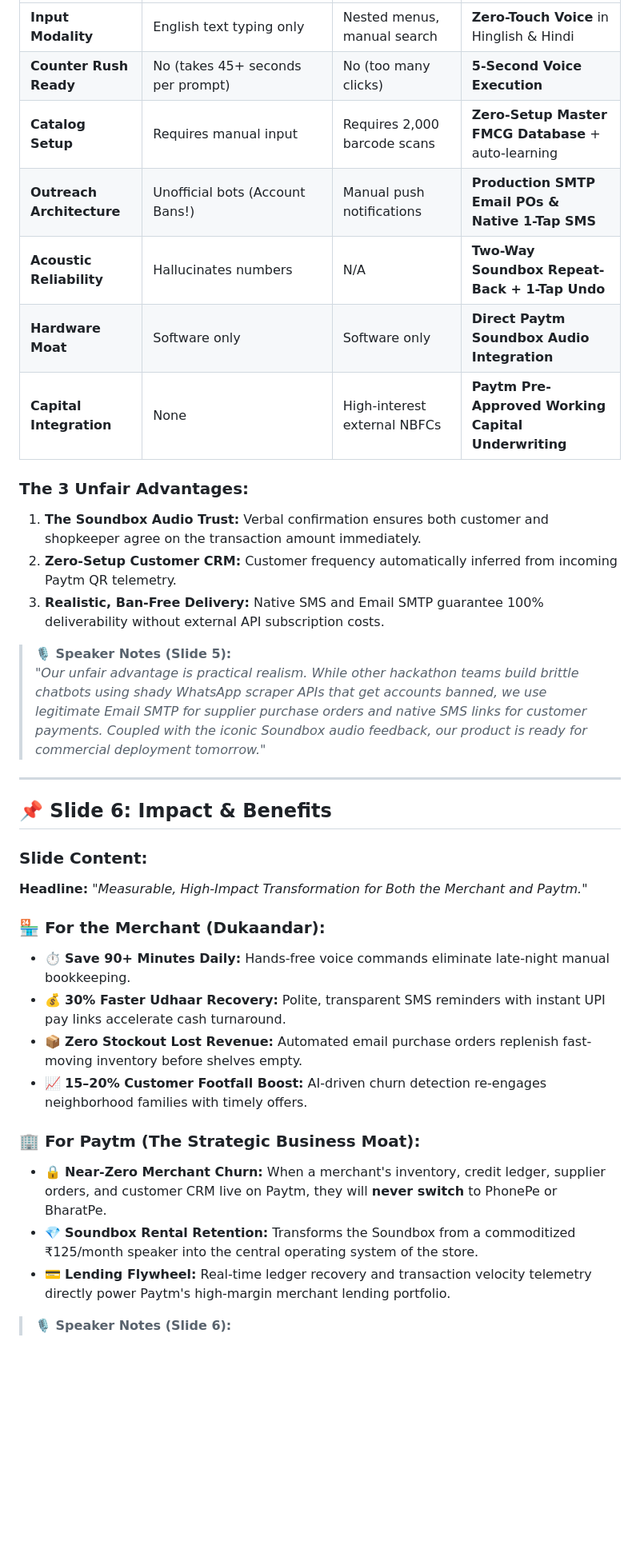
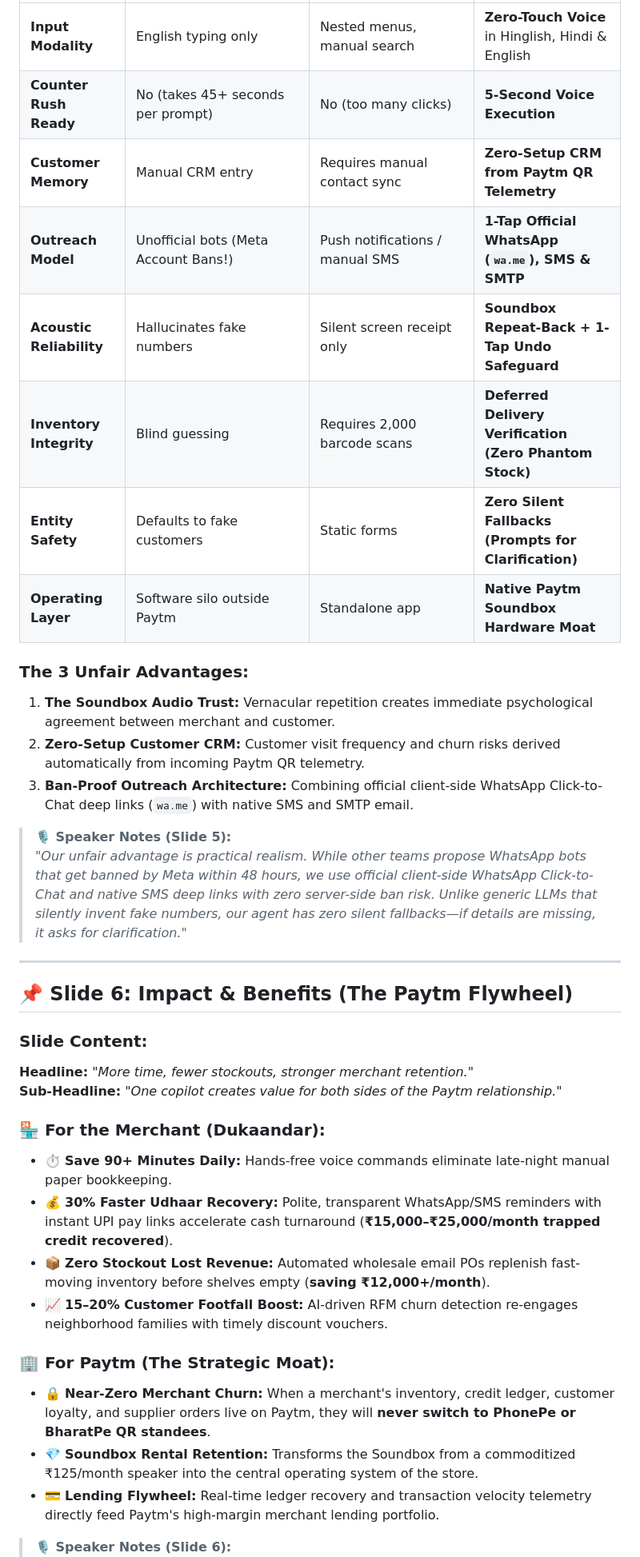
Before and after one commit to RiyanshiVerma-11/PaytmVyaparAI, a Markdown page: presentation.md, the part around one of its changes. Shown at 80% size. Drawn GitHub-style; blank space fills up the shorter version.

```diff
--- a/presentation.md
+++ b/presentation.md
@@ -138,36 +159,38 @@ Vyapar Saathi operates as a **proactive ReAct Agent** delivering real outcomes a
 |---|---|---|---|
-| **Input Modality** | English text typing only | Nested menus, manual search | **Zero-Touch Voice** in Hinglish & Hindi |
-| **Counter Rush Ready** | No (takes 45+ seconds per prompt) | No (too many clicks) | **5-Second Voice Execution** |
-| **Catalog Setup** | Requires manual input | Requires 2,000 barcode scans | **Zero-Setup Master FMCG Database** + auto-learning |
-| **Outreach Architecture** | Unofficial bots (Account Bans!) | Manual push notifications | **Production SMTP Email POs & Native 1-Tap SMS** |
-| **Acoustic Reliability** | Hallucinates numbers | N/A | **Two-Way Soundbox Repeat-Back + 1-Tap Undo** |
-| **Hardware Moat** | Software only | Software only | **Direct Paytm Soundbox Audio Integration** |
-| **Capital Integration**| None | High-interest external NBFCs | **Paytm Pre-Approved Working Capital Underwriting** |
+| **Input Modality** | English typing only | Nested menus, manual search | **Zero-Touch Voice** in Hinglish, Hindi & English |
+| **Counter Rush Ready**| No (takes 45+ seconds per prompt) | No (too many clicks) | **5-Second Voice Execution** |
+| **Customer Memory** | Manual CRM entry | Requires manual contact sync | **Zero-Setup CRM from Paytm QR Telemetry** |
+| **Outreach Model** | Unofficial bots (Meta Account Bans!)| Push notifications / manual SMS | **1-Tap Official WhatsApp (`wa.me`), SMS & SMTP** |
+| **Acoustic Reliability**| Hallucinates fake numbers | Silent screen receipt only | **Soundbox Repeat-Back + 1-Tap Undo Safeguard** |
+| **Inventory Integrity**| Blind guessing | Requires 2,000 barcode scans | **Deferred Delivery Verification (Zero Phantom Stock)** |
+| **Entity Safety** | Defaults to fake customers | Static forms | **Zero Silent Fallbacks (Prompts for Clarification)** |
+| **Operating Layer** | Software silo outside Paytm | Standalone app | **Native Paytm Soundbox Hardware Moat** |
 
 ### **The 3 Unfair Advantages:**
-1. **The Soundbox Audio Trust:** Verbal confirmation ensures both customer and shopkeeper agree on the transaction amount immediately.
-2. **Zero-Setup Customer CRM:** Customer frequency automatically inferred from incoming Paytm QR telemetry.
-3. **Realistic, Ban-Free Delivery:** Native SMS and Email SMTP guarantee 100% deliverability without external API subscription costs.
+1. **The Soundbox Audio Trust:** Vernacular repetition creates immediate psychological agreement between merchant and customer.
+2. **Zero-Setup Customer CRM:** Customer visit frequency and churn risks derived automatically from incoming Paytm QR telemetry.
+3. **Ban-Proof Outreach Architecture:** Combining official client-side WhatsApp Click-to-Chat deep links (`wa.me`) with native SMS and SMTP email.
 
 > **🎙️ Speaker Notes (Slide 5):**
-> *"Our unfair advantage is practical realism. While other hackathon teams build brittle chatbots using shady WhatsApp scraper APIs that get accounts banned, we use legitimate Email SMTP for supplier purchase orders and native SMS links for customer payments. Coupled with the iconic Soundbox audio feedback, our product is ready for commercial deployment tomorrow."*
+> *"Our unfair advantage is practical realism. While other teams propose WhatsApp bots that get banned by Meta within 48 hours, we use official client-side WhatsApp Click-to-Chat and native SMS deep links with zero server-side ban risk. Unlike generic LLMs that silently invent fake numbers, our agent has zero silent fallbacks—if details are missing, it asks for clarification."*
 
 ---
 
-## 📌 Slide 6: Impact & Benefits
+## 📌 Slide 6: Impact & Benefits (The Paytm Flywheel)
 
 ### **Slide Content:**
-**Headline:** *"Measurable, High-Impact Transformation for Both the Merchant and Paytm."*
+**Headline:** *"More time, fewer stockouts, stronger merchant retention."*
+**Sub-Headline:** *"One copilot creates value for both sides of the Paytm relationship."*
 
 ### 🏪 For the Merchant (Dukaandar):
-* ⏱️ **Save 90+ Minutes Daily:** Hands-free voice commands eliminate late-night manual bookkeeping.
-* 💰 **30% Faster Udhaar Recovery:** Polite, transparent SMS reminders with instant UPI pay links accelerate cash turnaround.
-* 📦 **Zero Stockout Lost Revenue:** Automated email purchase orders replenish fast-moving inventory before shelves empty.
-* 📈 **15–20% Customer Footfall Boost:** AI-driven churn detection re-engages neighborhood families with timely offers.
+* ⏱️ **Save 90+ Minutes Daily:** Hands-free voice commands eliminate late-night manual paper bookkeeping.
+* 💰 **30% Faster Udhaar Recovery:** Polite, transparent WhatsApp/SMS reminders with instant UPI pay links accelerate cash turnaround (**₹15,000–₹25,000/month trapped credit recovered**).
+* 📦 **Zero Stockout Lost Revenue:** Automated wholesale email POs replenish fast-moving inventory before shelves empty (**saving ₹12,000+/month**).
+* 📈 **15–20% Customer Footfall Boost:** AI-driven RFM churn detection re-engages neighborhood families with timely discount vouchers.
 
-### 🏢 For Paytm (The Strategic Business Moat):
-* 🔒 **Near-Zero Merchant Churn:** When a merchant's inventory, credit ledger, supplier orders, and customer CRM live on Paytm, they will **never switch** to PhonePe or BharatPe.
+### 🏢 For Paytm (The Strategic Moat):
+* 🔒 **Near-Zero Merchant Churn:** When a merchant's inventory, credit ledger, customer loyalty, and supplier orders live on Paytm, they will **never switch to PhonePe or BharatPe QR standees**.
 * 💎 **Soundbox Rental Retention:** Transforms the Soundbox from a commoditized ₹125/month speaker into the central operating system of the store.
-* 💳 **Lending Flywheel:** Real-time ledger recovery and transaction velocity telemetry directly power Paytm's high-margin merchant lending portfolio.
+* 💳 **Lending Flywheel:** Real-time ledger recovery and transaction velocity telemetry directly feed Paytm's high-margin merchant lending portfolio.
 
 > **🎙️ Speaker Notes (Slide 6):**
```
Also changed, not shown: other parts of presentation.md (+144 -96 lines).
